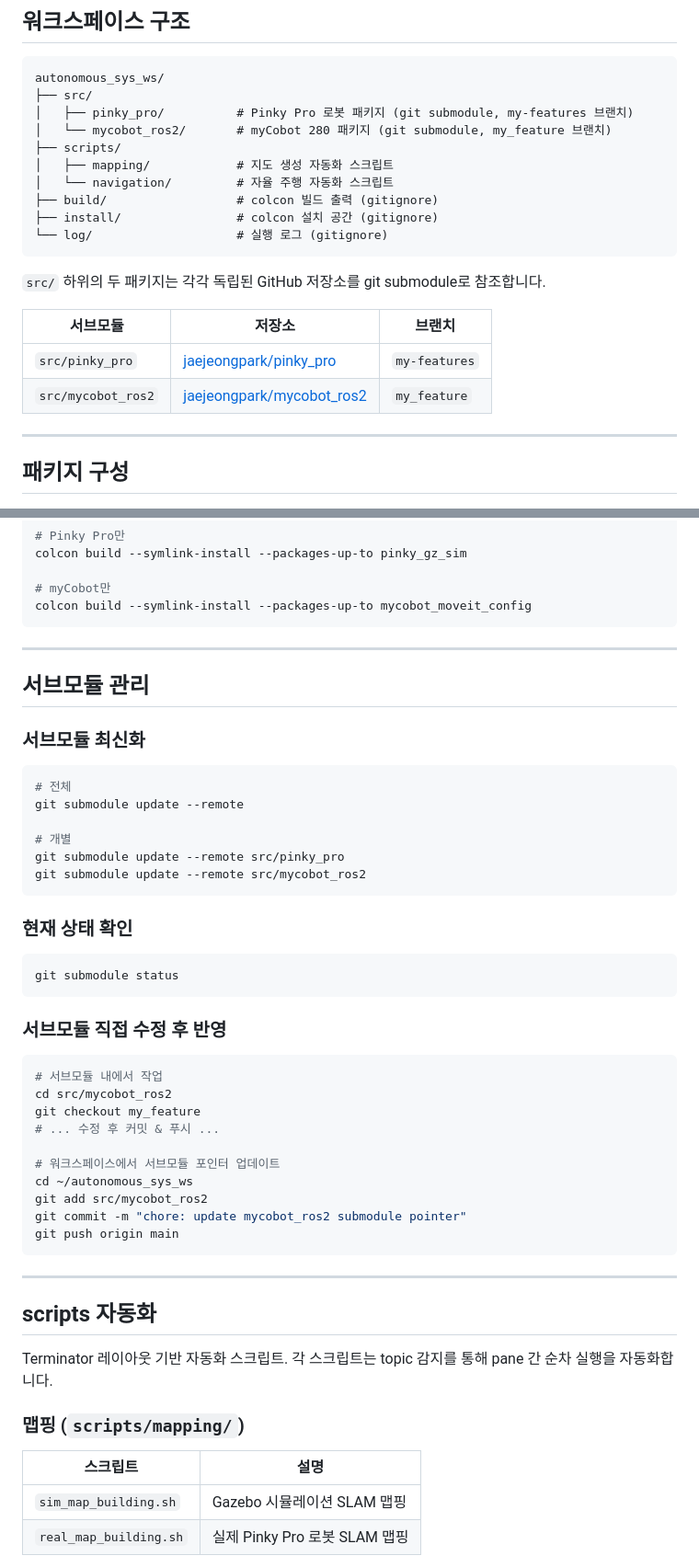
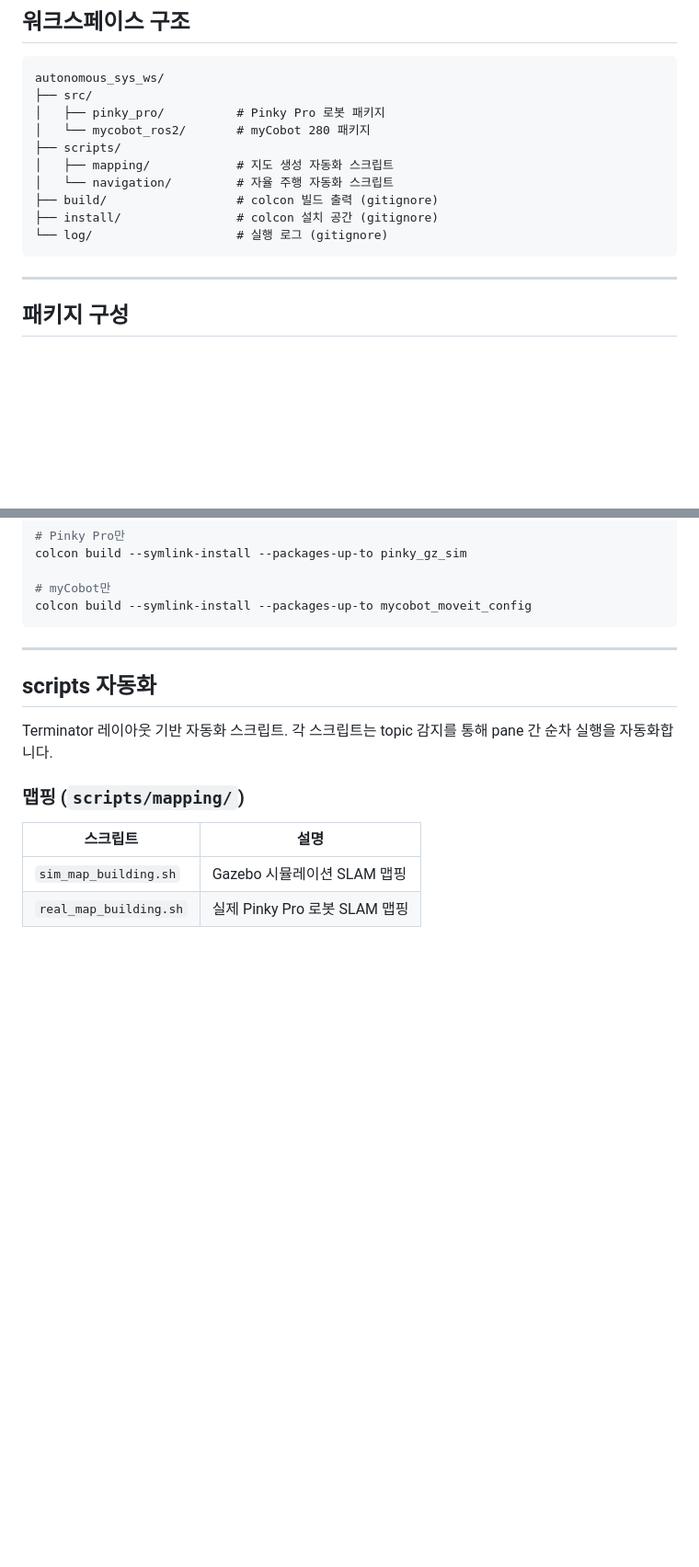
Before and after one commit to jaejeongpark/just_pick_it, a Markdown page: README.md, 2 parts joined by grey strips. Shown at 92% size. Rendered like a GitHub page; blank space fills up the shorter version.

Commit message:
docs: README에서 서브모듈 관련 설치 안내 제거
서브모듈이 일반 디렉토리로 전환됨에 따라 워크스페이스 구조 설명,
클론 명령, 서브모듈 관리 섹션에서 관련 내용을 모두 삭제

````diff
--- a/README.md
+++ b/README.md
@@ -9,8 +9,8 @@ ROS2 기반 자율 시스템 워크스페이스. **Pinky Pro** 모바일 로봇
 ```
 autonomous_sys_ws/
 ├── src/
-│   ├── pinky_pro/          # Pinky Pro 로봇 패키지 (git submodule, my-features 브랜치)
-│   └── mycobot_ros2/       # myCobot 280 패키지 (git submodule, my_feature 브랜치)
+│   ├── pinky_pro/          # Pinky Pro 로봇 패키지
+│   └── mycobot_ros2/       # myCobot 280 패키지
 ├── scripts/
 │   ├── mapping/            # 지도 생성 자동화 스크립트
 │   └── navigation/         # 자율 주행 자동화 스크립트
@@ -18,13 +18,6 @@ autonomous_sys_ws/
 ├── install/                # colcon 설치 공간 (gitignore)
 └── log/                    # 실행 로그 (gitignore)
 ```
-
-`src/` 하위의 두 패키지는 각각 독립된 GitHub 저장소를 git submodule로 참조합니다.
-
-| 서브모듈 | 저장소 | 브랜치 |
-|---------|--------|--------|
-| `src/pinky_pro` | [jaejeongpark/pinky_pro](https://github.com/jaejeongpark/pinky_pro) | `my-features` |
-| `src/mycobot_ros2` | [jaejeongpark/mycobot_ros2](https://github.com/jaejeongpark/mycobot_ros2) | `my_feature` |
 
 ---
 
@@ -111,42 +98,6 @@ colcon build --symlink-install --packages-up-to pinky_gz_sim
 
 # myCobot만
 colcon build --symlink-install --packages-up-to mycobot_moveit_config
-```
-
----
-
-## 서브모듈 관리
-
-### 서브모듈 최신화
-
-```bash
-# 전체
-git submodule update --remote
-
-# 개별
-git submodule update --remote src/pinky_pro
-git submodule update --remote src/mycobot_ros2
-```
-
-### 현재 상태 확인
-
-```bash
-git submodule status
-```
-
-### 서브모듈 직접 수정 후 반영
-
-```bash
-# 서브모듈 내에서 작업
-cd src/mycobot_ros2
-git checkout my_feature
-# ... 수정 후 커밋 & 푸시 ...
-
-# 워크스페이스에서 서브모듈 포인터 업데이트
-cd ~/autonomous_sys_ws
-git add src/mycobot_ros2
-git commit -m "chore: update mycobot_ros2 submodule pointer"
-git push origin main
 ```
 
 ---
````
Also changed, not shown: other parts of README.md (+2 -8 lines).
